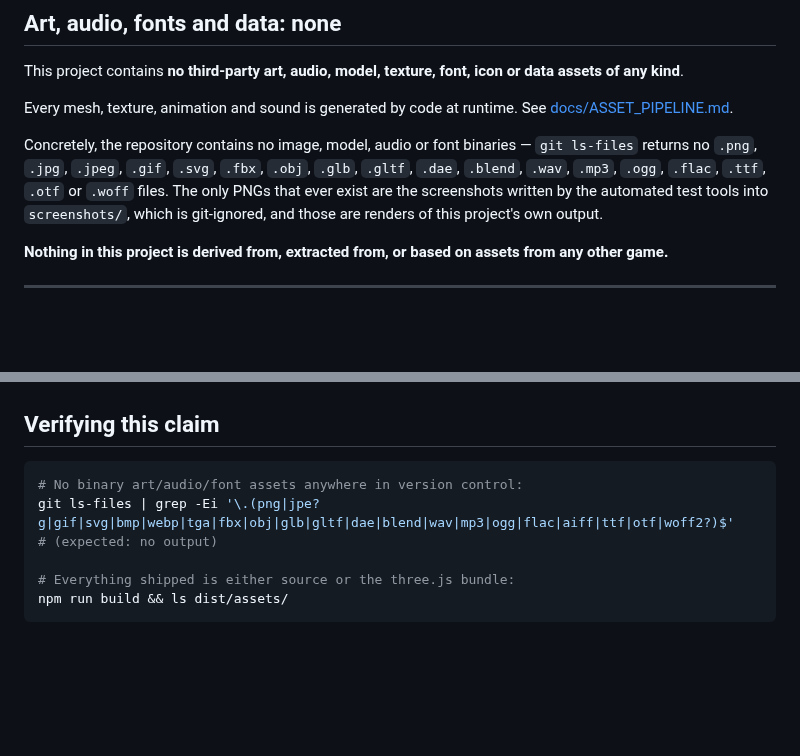
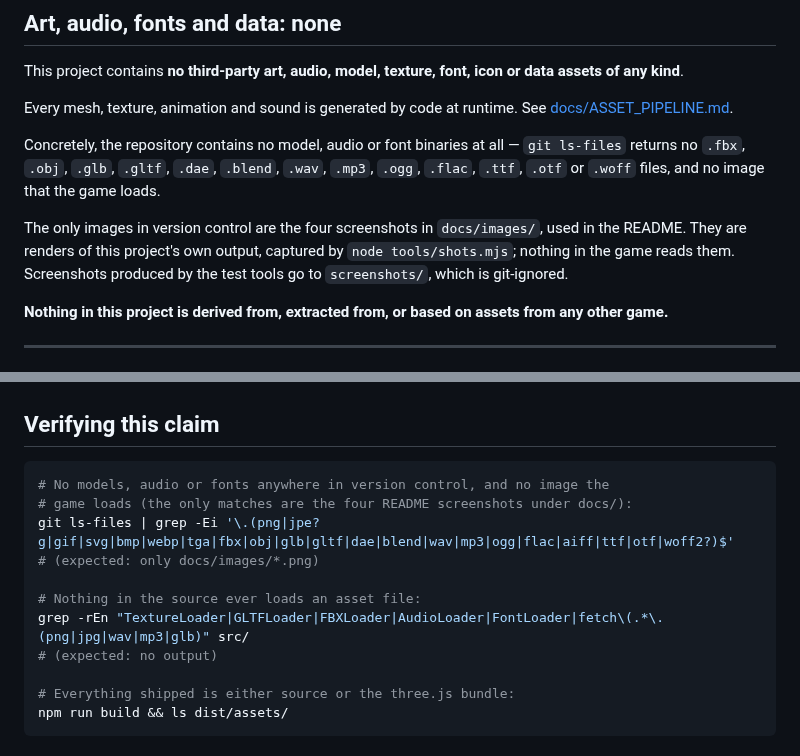
Before and after one commit to Rawrift/campus-app, a Markdown page: THIRD_PARTY_ASSETS.md, 2 parts joined by grey strips. Drawn GitHub-style; blank space fills up the shorter version.

Commit message:
Add README screenshots and tighten the no-assets claim
Four renders of the game's own output, captured by tools/shots.mjs, so the
README shows what the project actually looks like rather than describing it.

THIRD_PARTY_ASSETS.md now states the claim precisely - no models, audio or
fonts anywhere, and no image the game loads - and gives two commands that
verify it, including a grep proving src/ contains no asset loader of any
kind.

Co-Authored-By: Claude Opus 5 <noreply@anthropic.com>
Claude-Session: https://claude.ai/code/session_01Sh9gwzhaERkhye2QtqxUki

````diff
--- a/THIRD_PARTY_ASSETS.md
+++ b/THIRD_PARTY_ASSETS.md
@@ -8,12 +8,15 @@ or data assets of any kind**.
 Every mesh, texture, animation and sound is generated by code at runtime. See
 [docs/ASSET_PIPELINE.md](docs/ASSET_PIPELINE.md).
 
-Concretely, the repository contains no image, model, audio or font binaries —
-`git ls-files` returns no `.png`, `.jpg`, `.jpeg`, `.gif`, `.svg`, `.fbx`,
-`.obj`, `.glb`, `.gltf`, `.dae`, `.blend`, `.wav`, `.mp3`, `.ogg`, `.flac`,
-`.ttf`, `.otf` or `.woff` files. The only PNGs that ever exist are the
-screenshots written by the automated test tools into `screenshots/`, which is
-git-ignored, and those are renders of this project's own output.
+Concretely, the repository contains no model, audio or font binaries at all —
+`git ls-files` returns no `.fbx`, `.obj`, `.glb`, `.gltf`, `.dae`, `.blend`,
+`.wav`, `.mp3`, `.ogg`, `.flac`, `.ttf`, `.otf` or `.woff` files, and no image
+that the game loads.
+
+The only images in version control are the four screenshots in `docs/images/`,
+used in the README. They are renders of this project's own output, captured by
+`node tools/shots.mjs`; nothing in the game reads them. Screenshots produced by
+the test tools go to `screenshots/`, which is git-ignored.
 
 **Nothing in this project is derived from, extracted from, or based on assets
 from any other game.**
@@ -44,8 +47,13 @@ run `npm ls --all` for the full tree.
 ## Verifying this claim
 
 ```bash
-# No binary art/audio/font assets anywhere in version control:
+# No models, audio or fonts anywhere in version control, and no image the
+# game loads (the only matches are the four README screenshots under docs/):
 git ls-files | grep -Ei '\.(png|jpe?g|gif|svg|bmp|webp|tga|fbx|obj|glb|gltf|dae|blend|wav|mp3|ogg|flac|aiff|ttf|otf|woff2?)$'
+# (expected: only docs/images/*.png)
+
+# Nothing in the source ever loads an asset file:
+grep -rEn "TextureLoader|GLTFLoader|FBXLoader|AudioLoader|FontLoader|fetch\(.*\.(png|jpg|wav|mp3|glb)" src/
 # (expected: no output)
 
 # Everything shipped is either source or the three.js bundle:
````
Also changed, not shown: README.md (+8 -1 lines), docs/images/combat.png (added), docs/images/equipment.png (added), docs/images/hub.png (added), docs/images/ossuary.png (added).
